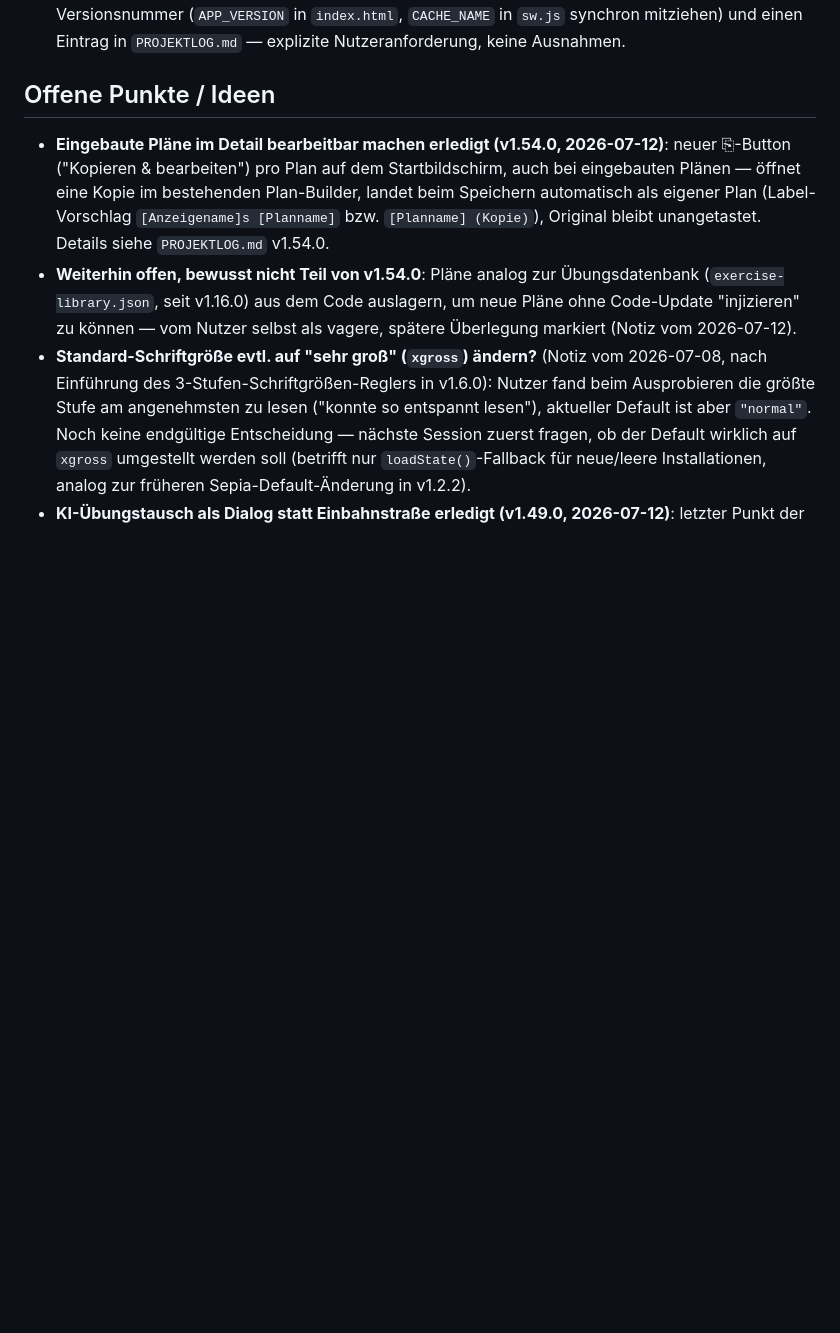
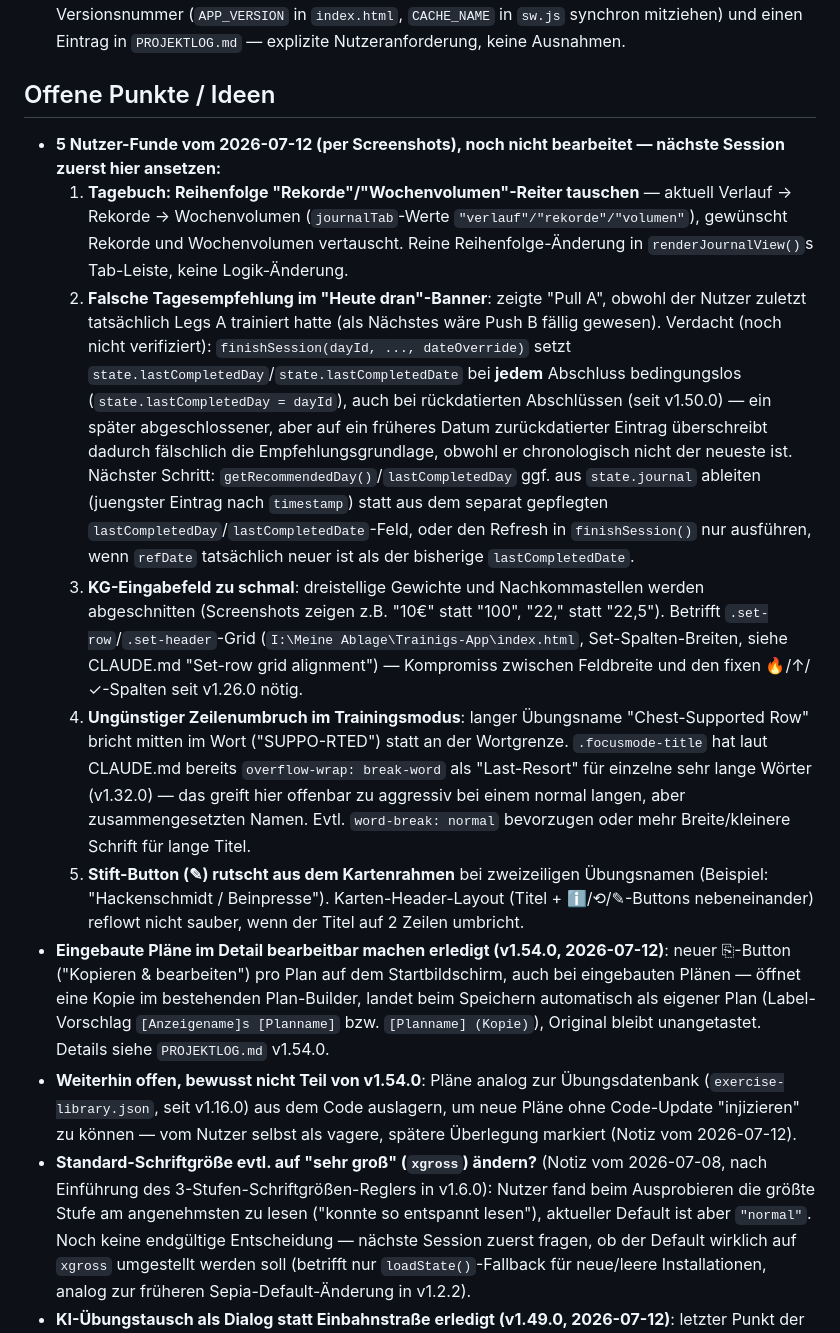
Before and after one commit to speedfreed079/3erSplit, a Markdown page: 00_Projektsteuerung/MEMORY.md, the part around the change. GitHub-like rendering; blank space fills up the shorter version.

Commit message:
Notiz: 5 UI/Logik-Funde vom Nutzer per Screenshot (2026-07-12), fuer naechste Session
Tagebuch-Reiter-Reihenfolge, falsche Tagesempfehlung (Verdacht: rueckdatierte Abschluesse
ueberschreiben lastCompletedDay bedingungslos), zu schmales KG-Feld, Wortumbruch im
Trainingsmodus, Stift-Button rutscht aus dem Kartenrahmen bei langen Namen. Kein Code geaendert.

Co-Authored-By: Claude Sonnet 5 <noreply@anthropic.com>
Claude-Session: https://claude.ai/code/session_01CCgczxUPGmWPswuqu25d5N

```diff
--- a/00_Projektsteuerung/MEMORY.md
+++ b/00_Projektsteuerung/MEMORY.md
@@ -21,6 +21,12 @@ Projektweite Fakten und Entscheidungen für "Fretze" (bis 2026-07-08 "Eisernes L
 
 ## Offene Punkte / Ideen
 
+- **5 Nutzer-Funde vom 2026-07-12 (per Screenshots), noch nicht bearbeitet — nächste Session zuerst hier ansetzen:**
+  1. **Tagebuch: Reihenfolge "Rekorde"/"Wochenvolumen"-Reiter tauschen** — aktuell Verlauf → Rekorde → Wochenvolumen (`journalTab`-Werte `"verlauf"/"rekorde"/"volumen"`), gewünscht Rekorde und Wochenvolumen vertauscht. Reine Reihenfolge-Änderung in `renderJournalView()`s Tab-Leiste, keine Logik-Änderung.
+  2. **Falsche Tagesempfehlung im "Heute dran"-Banner**: zeigte "Pull A", obwohl der Nutzer zuletzt tatsächlich Legs A trainiert hatte (als Nächstes wäre Push B fällig gewesen). Verdacht (noch nicht verifiziert): `finishSession(dayId, ..., dateOverride)` setzt `state.lastCompletedDay`/`state.lastCompletedDate` bei **jedem** Abschluss bedingungslos (`state.lastCompletedDay = dayId`), auch bei rückdatierten Abschlüssen (seit v1.50.0) — ein später abgeschlossener, aber auf ein früheres Datum zurückdatierter Eintrag überschreibt dadurch fälschlich die Empfehlungsgrundlage, obwohl er chronologisch nicht der neueste ist. Nächster Schritt: `getRecommendedDay()`/`lastCompletedDay` ggf. aus `state.journal` ableiten (juengster Eintrag nach `timestamp`) statt aus dem separat gepflegten `lastCompletedDay`/`lastCompletedDate`-Feld, oder den Refresh in `finishSession()` nur ausführen, wenn `refDate` tatsächlich neuer ist als der bisherige `lastCompletedDate`.
+  3. **KG-Eingabefeld zu schmal**: dreistellige Gewichte und Nachkommastellen werden abgeschnitten (Screenshots zeigen z.B. "10€" statt "100", "22," statt "22,5"). Betrifft `.set-row`/`.set-header`-Grid (`I:\Meine Ablage\Trainigs-App\index.html`, Set-Spalten-Breiten, siehe CLAUDE.md "Set-row grid alignment") — Kompromiss zwischen Feldbreite und den fixen 🔥/↑/✓-Spalten seit v1.26.0 nötig.
+  4. **Ungünstiger Zeilenumbruch im Trainingsmodus**: langer Übungsname "Chest-Supported Row" bricht mitten im Wort ("SUPPO-RTED") statt an der Wortgrenze. `.focusmode-title` hat laut CLAUDE.md bereits `overflow-wrap: break-word` als "Last-Resort" für einzelne sehr lange Wörter (v1.32.0) — das greift hier offenbar zu aggressiv bei einem normal langen, aber zusammengesetzten Namen. Evtl. `word-break: normal` bevorzugen oder mehr Breite/kleinere Schrift für lange Titel.
+  5. **Stift-Button (✎) rutscht aus dem Kartenrahmen** bei zweizeiligen Übungsnamen (Beispiel: "Hackenschmidt / Beinpresse"). Karten-Header-Layout (Titel + ℹ/⟲/✎-Buttons nebeneinander) reflowt nicht sauber, wenn der Titel auf 2 Zeilen umbricht.
 - **Eingebaute Pläne im Detail bearbeitbar machen erledigt (v1.54.0, 2026-07-12)**: neuer ⎘-Button ("Kopieren & bearbeiten") pro Plan auf dem Startbildschirm, auch bei eingebauten Plänen — öffnet eine Kopie im bestehenden Plan-Builder, landet beim Speichern automatisch als eigener Plan (Label-Vorschlag `[Anzeigename]s [Planname]` bzw. `[Planname] (Kopie)`), Original bleibt unangetastet. Details siehe `PROJEKTLOG.md` v1.54.0.
 - **Weiterhin offen, bewusst nicht Teil von v1.54.0**: Pläne analog zur Übungsdatenbank (`exercise-library.json`, seit v1.16.0) aus dem Code auslagern, um neue Pläne ohne Code-Update "injizieren" zu können — vom Nutzer selbst als vagere, spätere Überlegung markiert (Notiz vom 2026-07-12).
 - **Standard-Schriftgröße evtl. auf "sehr groß" (`xgross`) ändern?** (Notiz vom 2026-07-08, nach Einführung des 3-Stufen-Schriftgrößen-Reglers in v1.6.0): Nutzer fand beim Ausprobieren die größte Stufe am angenehmsten zu lesen ("konnte so entspannt lesen"), aktueller Default ist aber `"normal"`. Noch keine endgültige Entscheidung — nächste Session zuerst fragen, ob der Default wirklich auf `xgross` umgestellt werden soll (betrifft nur `loadState()`-Fallback für neue/leere Installationen, analog zur früheren Sepia-Default-Änderung in v1.2.2).
```
